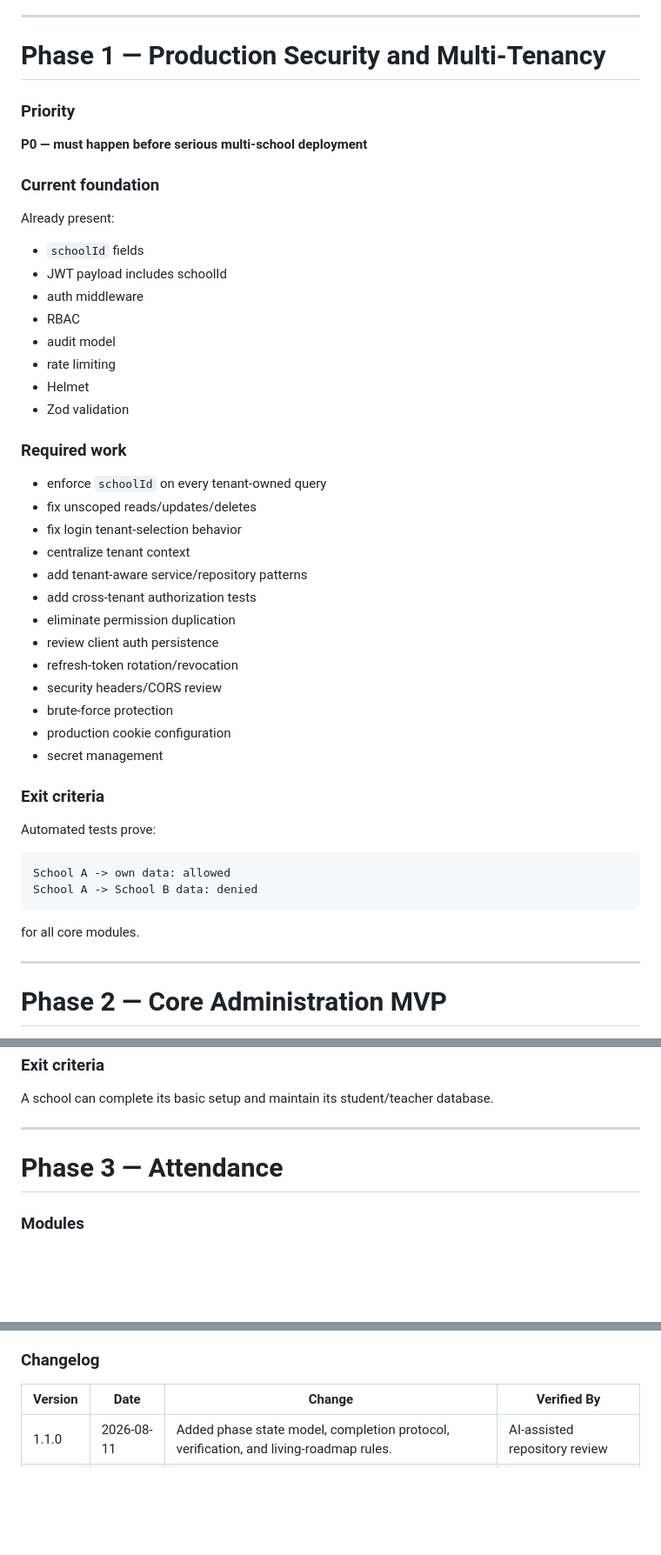
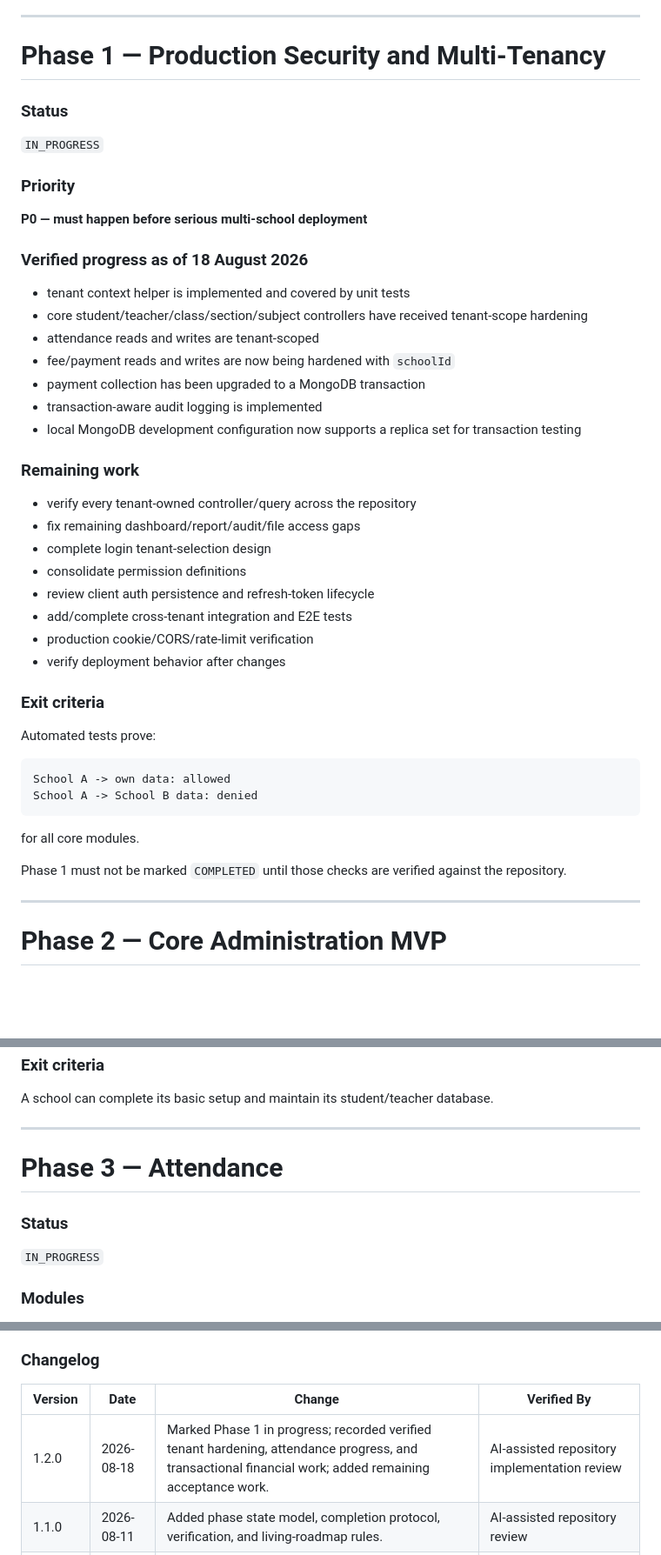
Before and after one commit to araj3539/school-erp, a Markdown page: phases.md, 3 parts joined by grey strips. Shown at 87% size. GitHub-like rendering; blank space fills up the shorter version.

Commit message:
docs: synchronize phase status after security and finance hardening

````diff
--- a/phases.md
+++ b/phases.md
@@ -36,34 +36,30 @@ Make the current codebase predictable and safe to extend.
 
 # Phase 1 — Production Security and Multi-Tenancy
 
+### Status
+`IN_PROGRESS`
+
 ### Priority
 **P0 — must happen before serious multi-school deployment**
 
-### Current foundation
-Already present:
-- `schoolId` fields
-- JWT payload includes schoolId
-- auth middleware
-- RBAC
-- audit model
-- rate limiting
-- Helmet
-- Zod validation
+### Verified progress as of 18 August 2026
+- tenant context helper is implemented and covered by unit tests
+- core student/teacher/class/section/subject controllers have received tenant-scope hardening
+- attendance reads and writes are tenant-scoped
+- fee/payment reads and writes are now being hardened with `schoolId`
+- payment collection has been upgraded to a MongoDB transaction
+- transaction-aware audit logging is implemented
+- local MongoDB development configuration now supports a replica set for transaction testing
 
-### Required work
-- enforce `schoolId` on every tenant-owned query
-- fix unscoped reads/updates/deletes
-- fix login tenant-selection behavior
-- centralize tenant context
-- add tenant-aware service/repository patterns
-- add cross-tenant authorization tests
-- eliminate permission duplication
-- review client auth persistence
-- refresh-token rotation/revocation
-- security headers/CORS review
-- brute-force protection
-- production cookie configuration
-- secret management
+### Remaining work
+- verify every tenant-owned controller/query across the repository
+- fix remaining dashboard/report/audit/file access gaps
+- complete login tenant-selection design
+- consolidate permission definitions
+- review client auth persistence and refresh-token lifecycle
+- add/complete cross-tenant integration and E2E tests
+- production cookie/CORS/rate-limit verification
+- verify deployment behavior after changes
 
 ### Exit criteria
 Automated tests prove:
@@ -74,6 +70,8 @@ School A -> School B data: denied
 ```
 
 for all core modules.
+
+Phase 1 must not be marked `COMPLETED` until those checks are verified against the repository.
 
 ---
 
@@ -108,6 +106,9 @@ A school can complete its basic setup and maintain its student/teacher database.
 
 # Phase 3 — Attendance
 
+### Status
+`IN_PROGRESS`
+
 ### Modules
 - student attendance
 - class/section attendance
@@ -466,5 +491,6 @@ AI agents should select work from the current active phase unless the user expli
 
 | Version | Date | Change | Verified By |
 |---|---|---|---|
+| 1.2.0 | 2026-08-18 | Marked Phase 1 in progress; recorded verified tenant hardening, attendance progress, and transactional financial work; added remaining acceptance work. | AI-assisted repository implementation review |
 | 1.1.0 | 2026-08-11 | Added phase state model, completion protocol, verification, and living-roadmap rules. | AI-assisted repository review |
 | 1.0.0 | 2026-08-11 | Initial development roadmap. | AI-assisted repository review |
````
Also changed, not shown: other parts of phases.md (+46 -22 lines).
